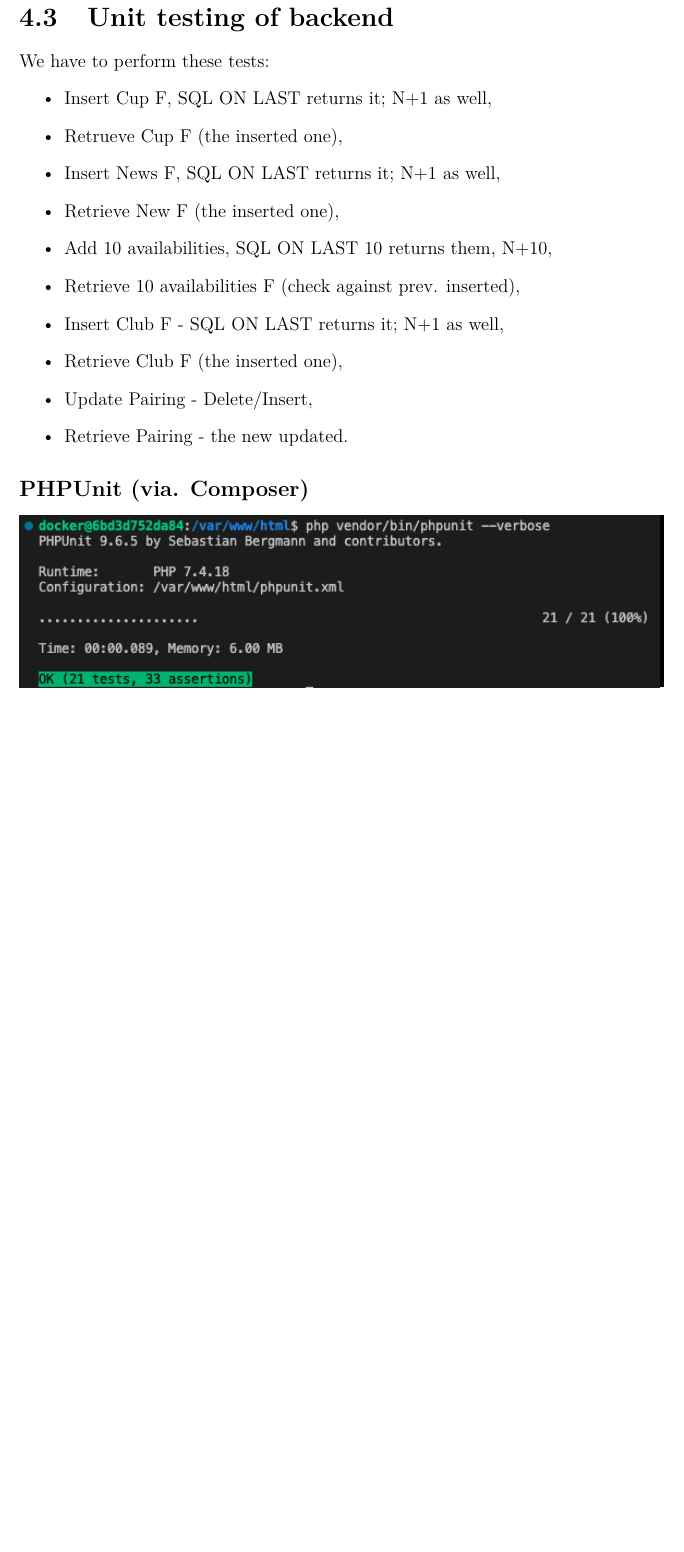
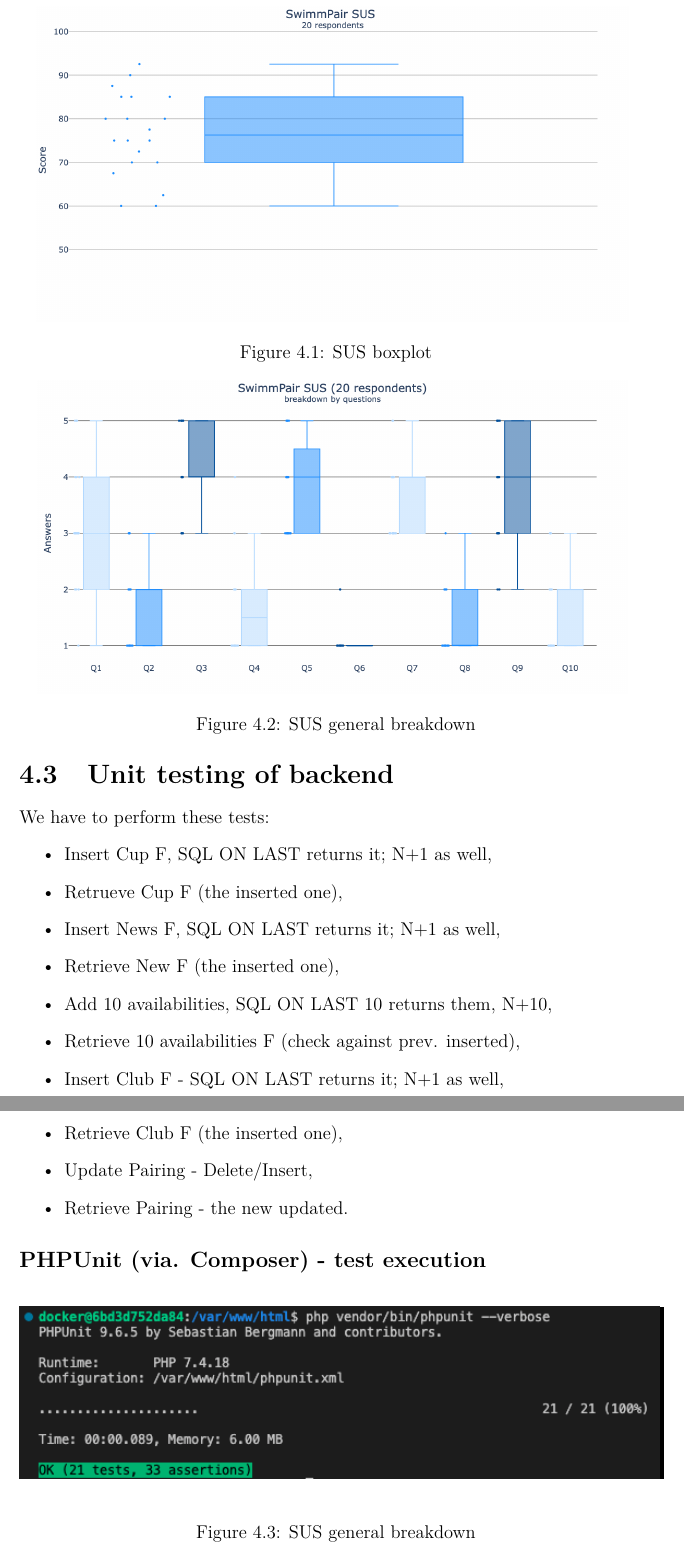
Before and after one commit to KlosStepan/SwimmPair-Thesis, a LaTeX thesis (thesis.tex, which reads chap04.tex): part of page 37 of 41 before the commit and two parts of pages 37 and 38 of 42 after it, the two joined at a grey line, cut at the place of the change, the shorter picture padded with empty space. Compiled offline with pdfLaTeX.

Commit message:
SUS graphs added w/ annotations

```diff
--- a/chap04.tex
+++ b/chap04.tex
@@ -87,6 +87,20 @@
     Vera Z - \textbf{75}     & 3 & 3& 4& 1& 3& 1& 3& 1& 4& 1 \\
     \hline
 \end{tabular}
+
+\begin{figure}[h]
+    \centering
+    \includegraphics[scale=0.257]{img/sus_general.png}
+    \caption{SUS boxplot}
+    \label{fig4.1:susgeneral}
+\end{figure}
+
+\begin{figure}[h]
+    \centering
+    \includegraphics[scale=0.256]{img/sus_breakdown.png}
+    \caption{SUS general breakdown}
+    \label{fig4.2:susbreakdown}
+\end{figure}
 \section{Unit testing of backend}
 We have to perform these tests:
 \begin{itemize}
@@ -101,9 +115,13 @@
     \item Update Pairing - Delete/Insert,
     \item Retrieve Pairing -  the new updated.
 \end{itemize}
-\subsection*{PHPUnit (via. Composer)}
-\includegraphics[scale=0.707]{img/phpunit_term.png}
-
+\subsection*{PHPUnit (via. Composer) - test execution}
+\begin{figure}[h]
+    \centering
+    \includegraphics[scale=0.707]{img/phpunit_term.png}
+    \caption{SUS general breakdown}
+    \label{fig4.3:phpunitterm}
+\end{figure}
 
 \iffalse
 \newpage
```
Also changed, not shown: img/sus_breakdown.png (added), img/sus_general.png (added), thesis.pdf, 1 other file.
